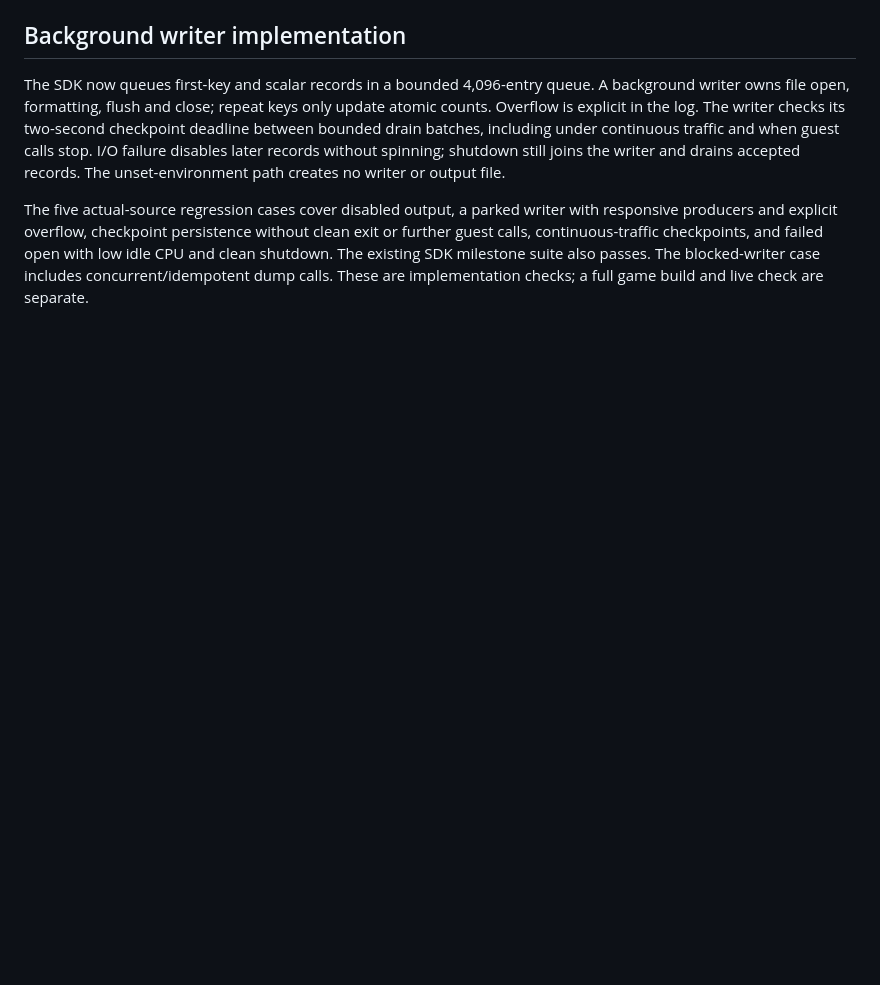
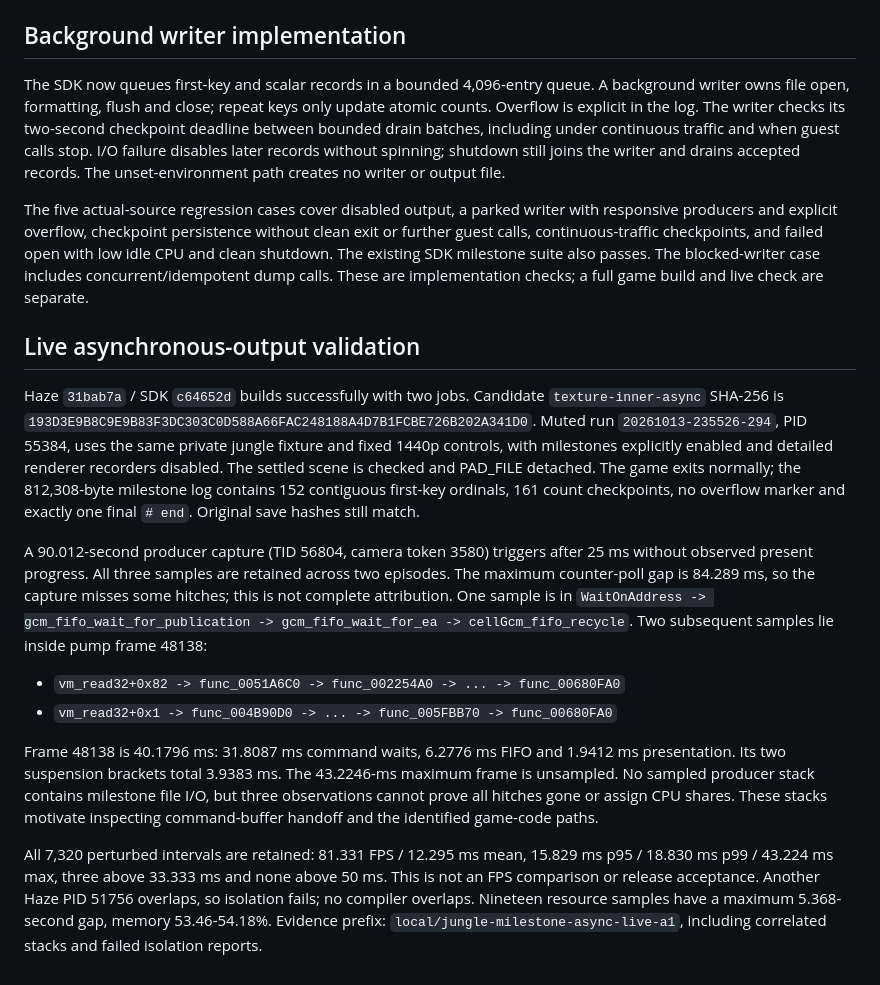
Before and after one commit to exterkamp/haze-recomp, a Markdown page: docs/performance-milestone-io-2026-10-13.md, the part around the change. Drawn GitHub-style; blank space fills up the shorter version.

Commit message:
docs: validate asynchronous milestone logging in gameplay (#71)

```diff
--- a/docs/performance-milestone-io-2026-10-13.md
+++ b/docs/performance-milestone-io-2026-10-13.md
@@ -102,3 +102,40 @@ clean exit or further guest calls, continuous-traffic checkpoints, and failed
 open with low idle CPU and clean shutdown. The existing SDK milestone suite
 also passes. The blocked-writer case includes concurrent/idempotent dump calls.
 These are implementation checks; a full game build and live check are separate.
+
+## Live asynchronous-output validation
+
+Haze `31bab7a` / SDK `c64652d` builds successfully with two jobs. Candidate
+`texture-inner-async` SHA-256 is
+`193D3E9B8C9E9B83F3DC303C0D588A66FAC248188A4D7B1FCBE726B202A341D0`.
+Muted run `20261013-235526-294`, PID 55384, uses the same private jungle fixture
+and fixed 1440p controls, with milestones explicitly enabled and detailed
+renderer recorders disabled. The settled scene is checked and PAD_FILE detached.
+The game exits normally; the 812,308-byte milestone log contains 152 contiguous
+first-key ordinals, 161 count checkpoints, no overflow marker and exactly one
+final `# end`. Original save hashes still match.
+
+A 90.012-second producer capture (TID 56804, camera token 3580) triggers after
+25 ms without observed present progress. All three samples are retained across
+two episodes. The maximum counter-poll gap is 84.289 ms, so the capture misses
+some hitches; this is not complete attribution. One sample is in
+`WaitOnAddress -> gcm_fifo_wait_for_publication -> gcm_fifo_wait_for_ea ->
+cellGcm_fifo_recycle`. Two subsequent samples lie inside pump frame 48138:
+
+- `vm_read32+0x82 -> func_0051A6C0 -> func_002254A0 -> ... -> func_00680FA0`
+- `vm_read32+0x1 -> func_004B90D0 -> ... -> func_005FBB70 -> func_00680FA0`
+
+Frame 48138 is 40.1796 ms: 31.8087 ms command waits, 6.2776 ms FIFO and
+1.9412 ms presentation. Its two suspension brackets total 3.9383 ms. The
+43.2246-ms maximum frame is unsampled. No sampled producer stack contains
+milestone file I/O, but three observations cannot prove all hitches gone or
+assign CPU shares. These stacks motivate inspecting command-buffer handoff
+and the identified game-code paths.
+
+All 7,320 perturbed intervals are retained: 81.331 FPS / 12.295 ms mean,
+15.829 ms p95 / 18.830 ms p99 / 43.224 ms max, three above 33.333 ms and none
+above 50 ms. This is not an FPS comparison or release acceptance. Another
+Haze PID 51756 overlaps, so isolation fails; no compiler overlaps. Nineteen
+resource samples have a maximum 5.368-second gap, memory 53.46-54.18%.
+Evidence prefix: `local/jungle-milestone-async-live-a1`, including correlated
+stacks and failed isolation reports.
```
